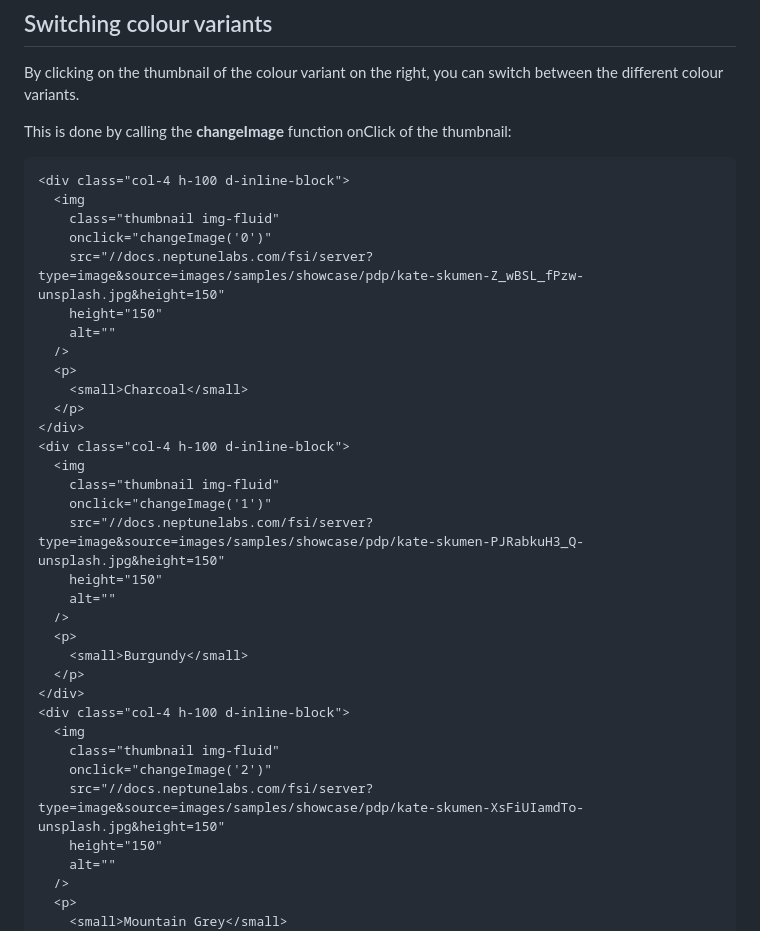
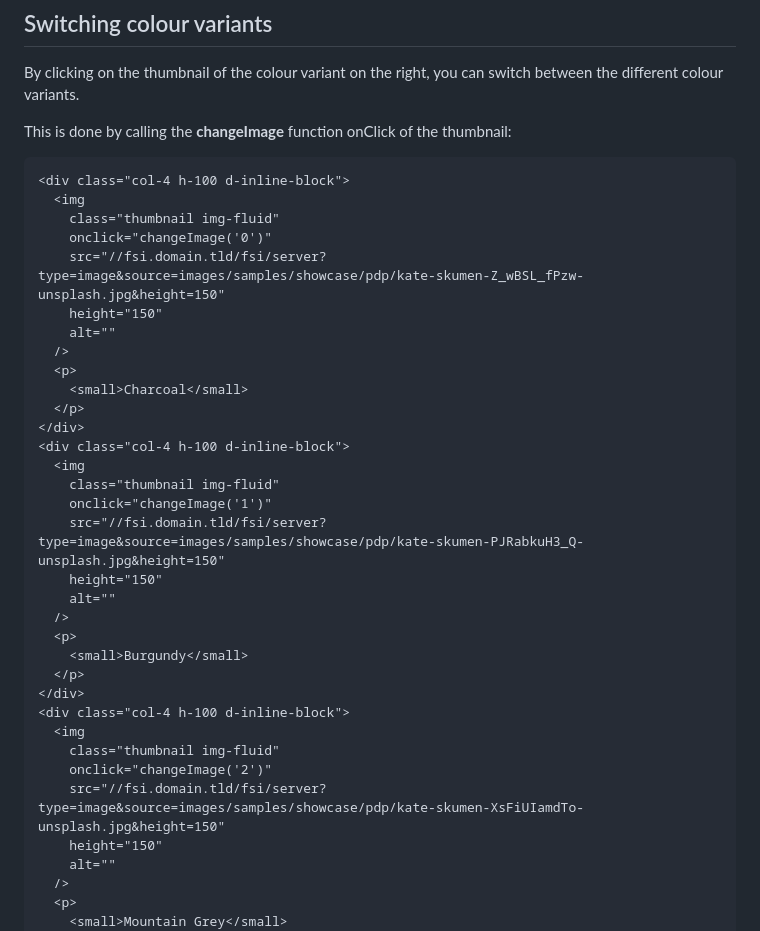
Before and after one commit to neptunelabs/fsi-showcase-samples, a Markdown page: samples/pdp-vertical/README.md, the part around one of its changes. GitHub-like rendering.

Commit message:
readme changes to fsi.domain.tld

```diff
--- a/samples/pdp-vertical/README.md
+++ b/samples/pdp-vertical/README.md
@@ -77,7 +77,7 @@ This is done by calling the **changeImage** function onClick of the thumbnail:
   <img
     class="thumbnail img-fluid"
     onclick="changeImage('0')"
-    src="//docs.neptunelabs.com/fsi/server?type=image&source=images/samples/showcase/pdp/kate-skumen-Z_wBSL_fPzw-unsplash.jpg&height=150"
+    src="//fsi.domain.tld/fsi/server?type=image&source=images/samples/showcase/pdp/kate-skumen-Z_wBSL_fPzw-unsplash.jpg&height=150"
     height="150"
     alt=""
   />
@@ -89,7 +89,7 @@ This is done by calling the **changeImage** function onClick of the thumbnail:
   <img
     class="thumbnail img-fluid"
     onclick="changeImage('1')"
-    src="//docs.neptunelabs.com/fsi/server?type=image&source=images/samples/showcase/pdp/kate-skumen-PJRabkuH3_Q-unsplash.jpg&height=150"
+    src="//fsi.domain.tld/fsi/server?type=image&source=images/samples/showcase/pdp/kate-skumen-PJRabkuH3_Q-unsplash.jpg&height=150"
     height="150"
     alt=""
   />
@@ -101,7 +101,7 @@ This is done by calling the **changeImage** function onClick of the thumbnail:
   <img
     class="thumbnail img-fluid"
     onclick="changeImage('2')"
-    src="//docs.neptunelabs.com/fsi/server?type=image&source=images/samples/showcase/pdp/kate-skumen-XsFiUIamdTo-unsplash.jpg&height=150"
+    src="//fsi.domain.tld/fsi/server?type=image&source=images/samples/showcase/pdp/kate-skumen-XsFiUIamdTo-unsplash.jpg&height=150"
     height="150"
     alt=""
   />
```
Also changed, not shown: other parts of samples/pdp-vertical/README.md (+3 -3 lines), samples/pdp/README.md (+4 -4 lines).
